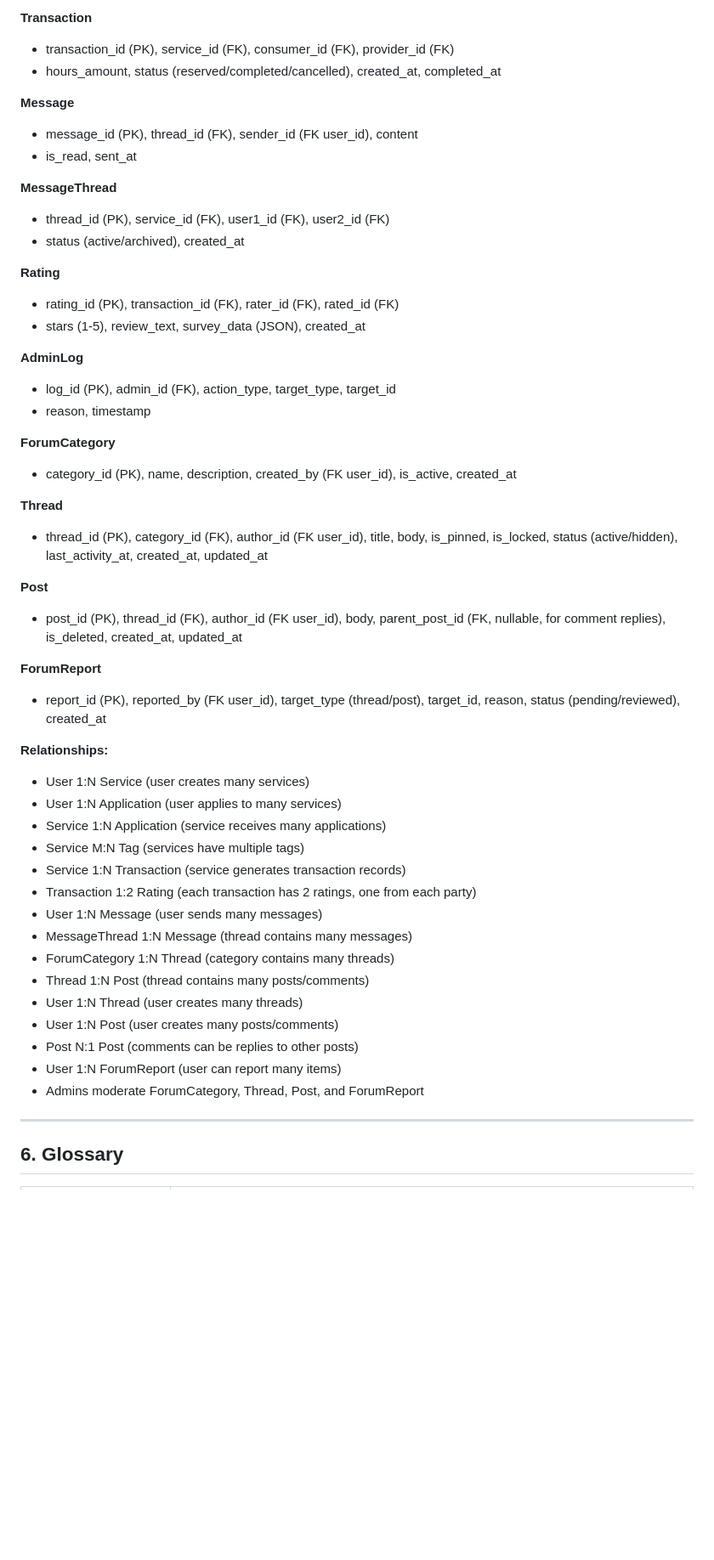
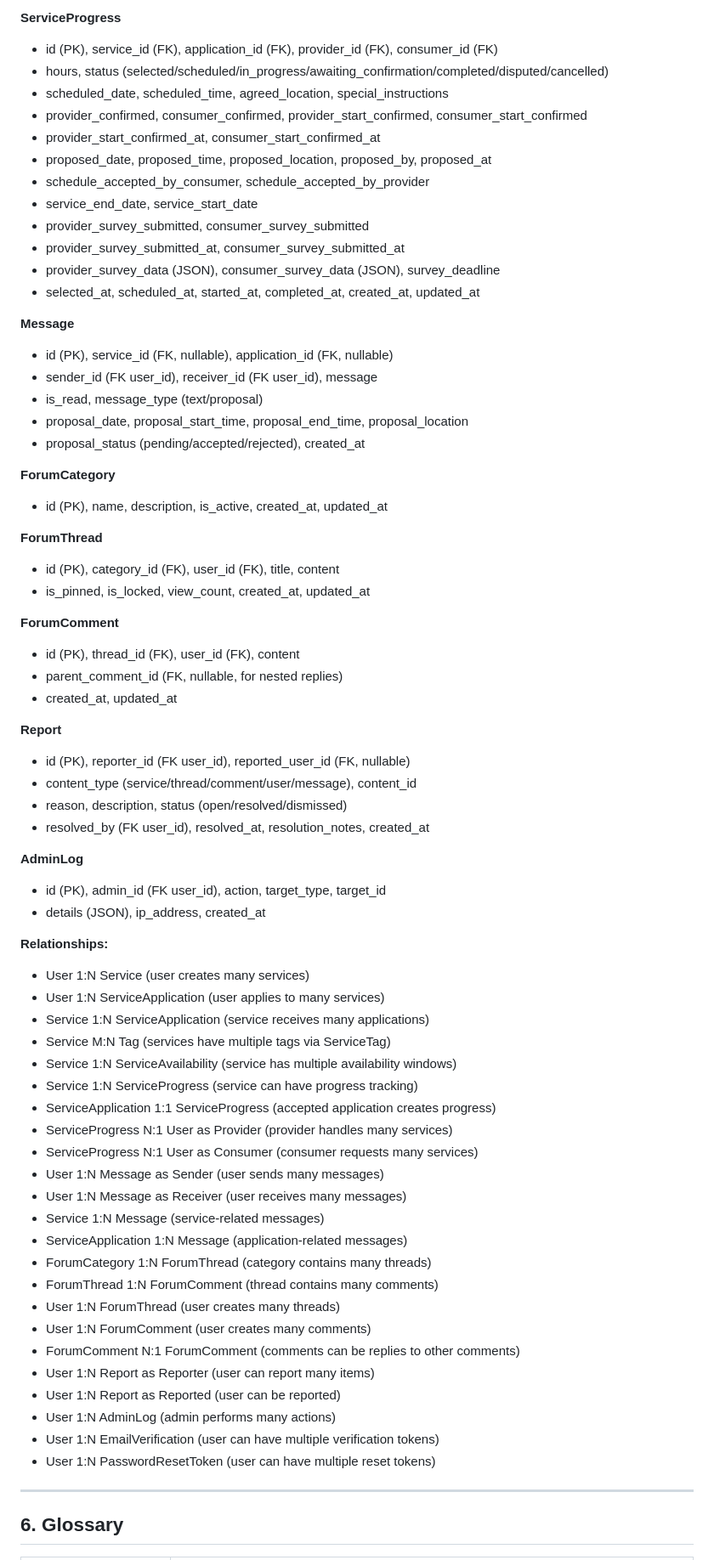
Before and after one commit to mzyavuz/SWE-573-Software-Development-Practice, a Markdown page: Hive Project Documents/Software-Requirements-Specification.md, the part around the change printed below. Shown: that part at 85% size. Drawn GitHub-style; blank space fills up the shorter version.

Commit message:
SRS document has been modified

```diff
--- a/Hive Project Documents/Software-Requirements-Specification.md
+++ b/Hive Project Documents/Software-Requirements-Specification.md
@@ -1215,52 +1286,71 @@ Key sequence diagrams illustrating system interactions:
 
-**Transaction**
-- transaction_id (PK), service_id (FK), consumer_id (FK), provider_id (FK)
-- hours_amount, status (reserved/completed/cancelled), created_at, completed_at
+**ServiceProgress**
+- id (PK), service_id (FK), application_id (FK), provider_id (FK), consumer_id (FK)
+- hours, status (selected/scheduled/in_progress/awaiting_confirmation/completed/disputed/cancelled)
+- scheduled_date, scheduled_time, agreed_location, special_instructions
+- provider_confirmed, consumer_confirmed, provider_start_confirmed, consumer_start_confirmed
+- provider_start_confirmed_at, consumer_start_confirmed_at
+- proposed_date, proposed_time, proposed_location, proposed_by, proposed_at
+- schedule_accepted_by_consumer, schedule_accepted_by_provider
+- service_end_date, service_start_date
+- provider_survey_submitted, consumer_survey_submitted
+- provider_survey_submitted_at, consumer_survey_submitted_at
+- provider_survey_data (JSON), consumer_survey_data (JSON), survey_deadline
+- selected_at, scheduled_at, started_at, completed_at, created_at, updated_at
 
 **Message**
-- message_id (PK), thread_id (FK), sender_id (FK user_id), content
-- is_read, sent_at
+- id (PK), service_id (FK, nullable), application_id (FK, nullable)
+- sender_id (FK user_id), receiver_id (FK user_id), message
+- is_read, message_type (text/proposal)
+- proposal_date, proposal_start_time, proposal_end_time, proposal_location
+- proposal_status (pending/accepted/rejected), created_at
 
-**MessageThread**
-- thread_id (PK), service_id (FK), user1_id (FK), user2_id (FK)
-- status (active/archived), created_at
+**ForumCategory**
+- id (PK), name, description, is_active, created_at, updated_at
 
-**Rating**
-- rating_id (PK), transaction_id (FK), rater_id (FK), rated_id (FK)
-- stars (1-5), review_text, survey_data (JSON), created_at
+**ForumThread**
+- id (PK), category_id (FK), user_id (FK), title, content
+- is_pinned, is_locked, view_count, created_at, updated_at
+
+**ForumComment**
+- id (PK), thread_id (FK), user_id (FK), content
+- parent_comment_id (FK, nullable, for nested replies)
+- created_at, updated_at
+
+**Report**
+- id (PK), reporter_id (FK user_id), reported_user_id (FK, nullable)
+- content_type (service/thread/comment/user/message), content_id
+- reason, description, status (open/resolved/dismissed)
+- resolved_by (FK user_id), resolved_at, resolution_notes, created_at
 
 **AdminLog**
-- log_id (PK), admin_id (FK), action_type, target_type, target_id
-- reason, timestamp
-
-**ForumCategory**
-- category_id (PK), name, description, created_by (FK user_id), is_active, created_at
-
-**Thread**
-- thread_id (PK), category_id (FK), author_id (FK user_id), title, body, is_pinned, is_locked, status (active/hidden), last_activity_at, created_at, updated_at
-
-**Post**
-- post_id (PK), thread_id (FK), author_id (FK user_id), body, parent_post_id (FK, nullable, for comment replies), is_deleted, created_at, updated_at
-
-**ForumReport**
-- report_id (PK), reported_by (FK user_id), target_type (thread/post), target_id, reason, status (pending/reviewed), created_at
+- id (PK), admin_id (FK user_id), action, target_type, target_id
+- details (JSON), ip_address, created_at
 
 **Relationships:**
 - User 1:N Service (user creates many services)
-- User 1:N Application (user applies to many services)
-- Service 1:N Application (service receives many applications)
-- Service M:N Tag (services have multiple tags)
-- Service 1:N Transaction (service generates transaction records)
-- Transaction 1:2 Rating (each transaction has 2 ratings, one from each party)
-- User 1:N Message (user sends many messages)
-- MessageThread 1:N Message (thread contains many messages)
-- ForumCategory 1:N Thread (category contains many threads)
-- Thread 1:N Post (thread contains many posts/comments)
-- User 1:N Thread (user creates many threads)
-- User 1:N Post (user creates many posts/comments)
-- Post N:1 Post (comments can be replies to other posts)
-- User 1:N ForumReport (user can report many items)
-- Admins moderate ForumCategory, Thread, Post, and ForumReport
+- User 1:N ServiceApplication (user applies to many services)
+- Service 1:N ServiceApplication (service receives many applications)
+- Service M:N Tag (services have multiple tags via ServiceTag)
+- Service 1:N ServiceAvailability (service has multiple availability windows)
+- Service 1:N ServiceProgress (service can have progress tracking)
+- ServiceApplication 1:1 ServiceProgress (accepted application creates progress)
+- ServiceProgress N:1 User as Provider (provider handles many services)
+- ServiceProgress N:1 User as Consumer (consumer requests many services)
+- User 1:N Message as Sender (user sends many messages)
+- User 1:N Message as Receiver (user receives many messages)
+- Service 1:N Message (service-related messages)
+- ServiceApplication 1:N Message (application-related messages)
+- ForumCategory 1:N ForumThread (category contains many threads)
+- ForumThread 1:N ForumComment (thread contains many comments)
+- User 1:N ForumThread (user creates many threads)
+- User 1:N ForumComment (user creates many comments)
+- ForumComment N:1 ForumComment (comments can be replies to other comments)
+- User 1:N Report as Reporter (user can report many items)
+- User 1:N Report as Reported (user can be reported)
+- User 1:N AdminLog (admin performs many actions)
+- User 1:N EmailVerification (user can have multiple verification tokens)
+- User 1:N PasswordResetToken (user can have multiple reset tokens)
 
 
 
```
Also changed, not shown: other parts of Hive Project Documents/Software-Requirements-Specification.md (+178 -108 lines).
